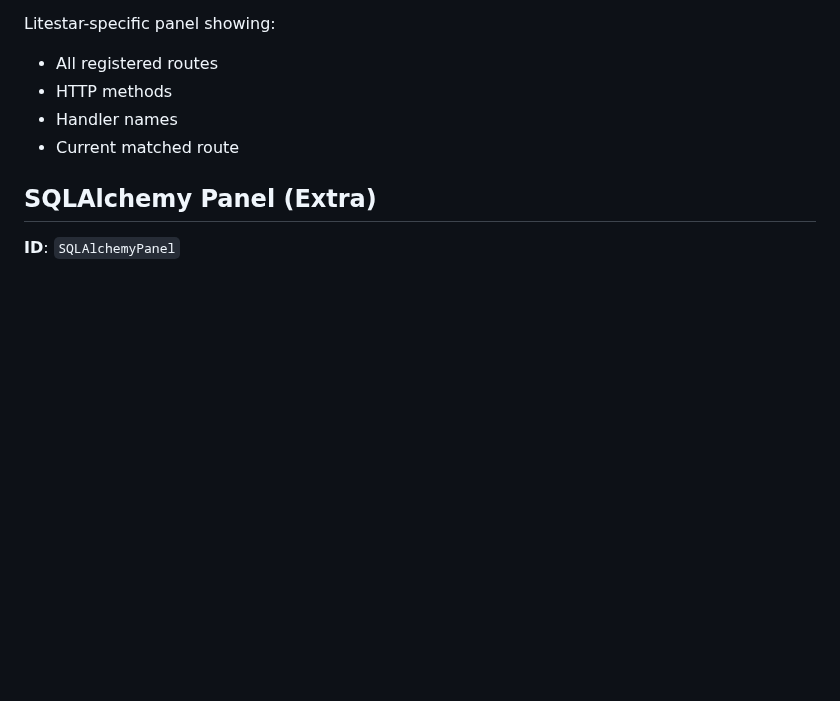
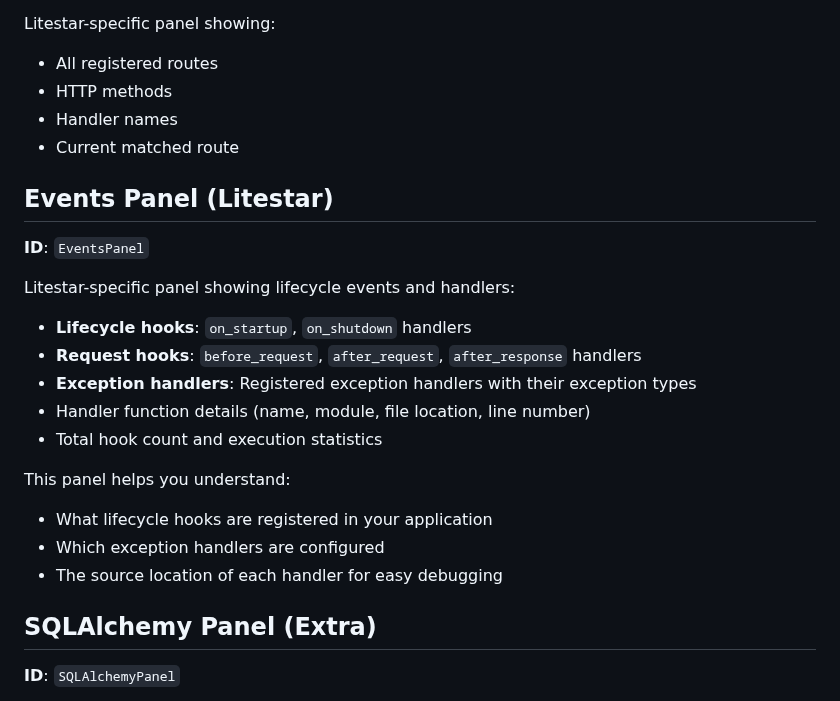
Before and after one commit to JacobCoffee/debug-toolbar, a Markdown page: docs/panels.md, the part around the change. GitHub-like rendering; blank space fills up the shorter version.

```diff
--- a/docs/panels.md
+++ b/docs/panels.md
@@ -66,6 +66,23 @@ Litestar-specific panel showing:
 - Handler names
 - Current matched route
 
+## Events Panel (Litestar)
+
+**ID**: `EventsPanel`
+
+Litestar-specific panel showing lifecycle events and handlers:
+
+- **Lifecycle hooks**: `on_startup`, `on_shutdown` handlers
+- **Request hooks**: `before_request`, `after_request`, `after_response` handlers
+- **Exception handlers**: Registered exception handlers with their exception types
+- Handler function details (name, module, file location, line number)
+- Total hook count and execution statistics
+
+This panel helps you understand:
+- What lifecycle hooks are registered in your application
+- Which exception handlers are configured
+- The source location of each handler for easy debugging
+
 ## SQLAlchemy Panel (Extra)
 
 **ID**: `SQLAlchemyPanel`
```
Also changed, not shown: PLAN.md (added, +587 -0 lines), README.md (+4 -0 lines), docs/index.md (+5 -0 lines), assets/toolbar-events-panel.png (added), 9 other files.
